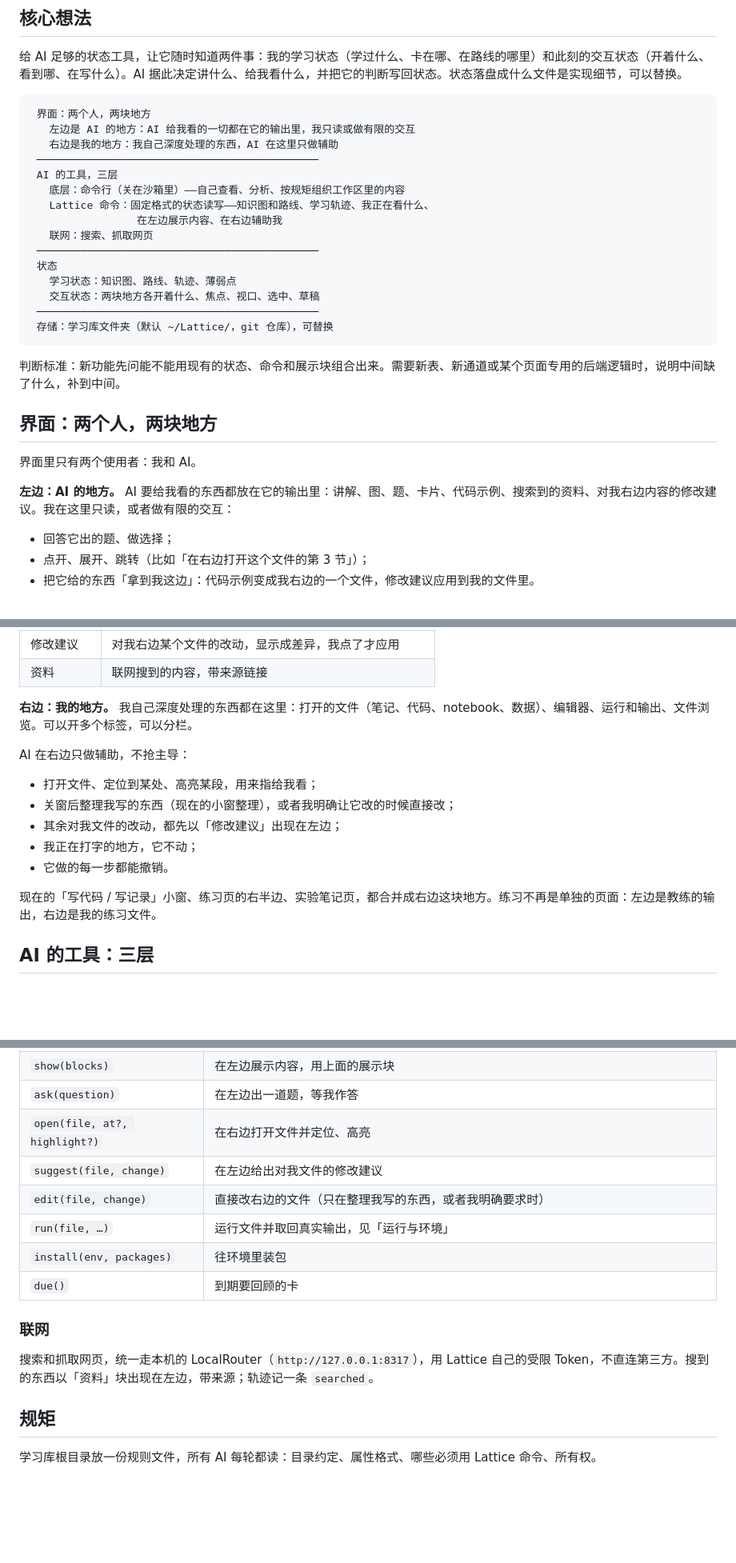
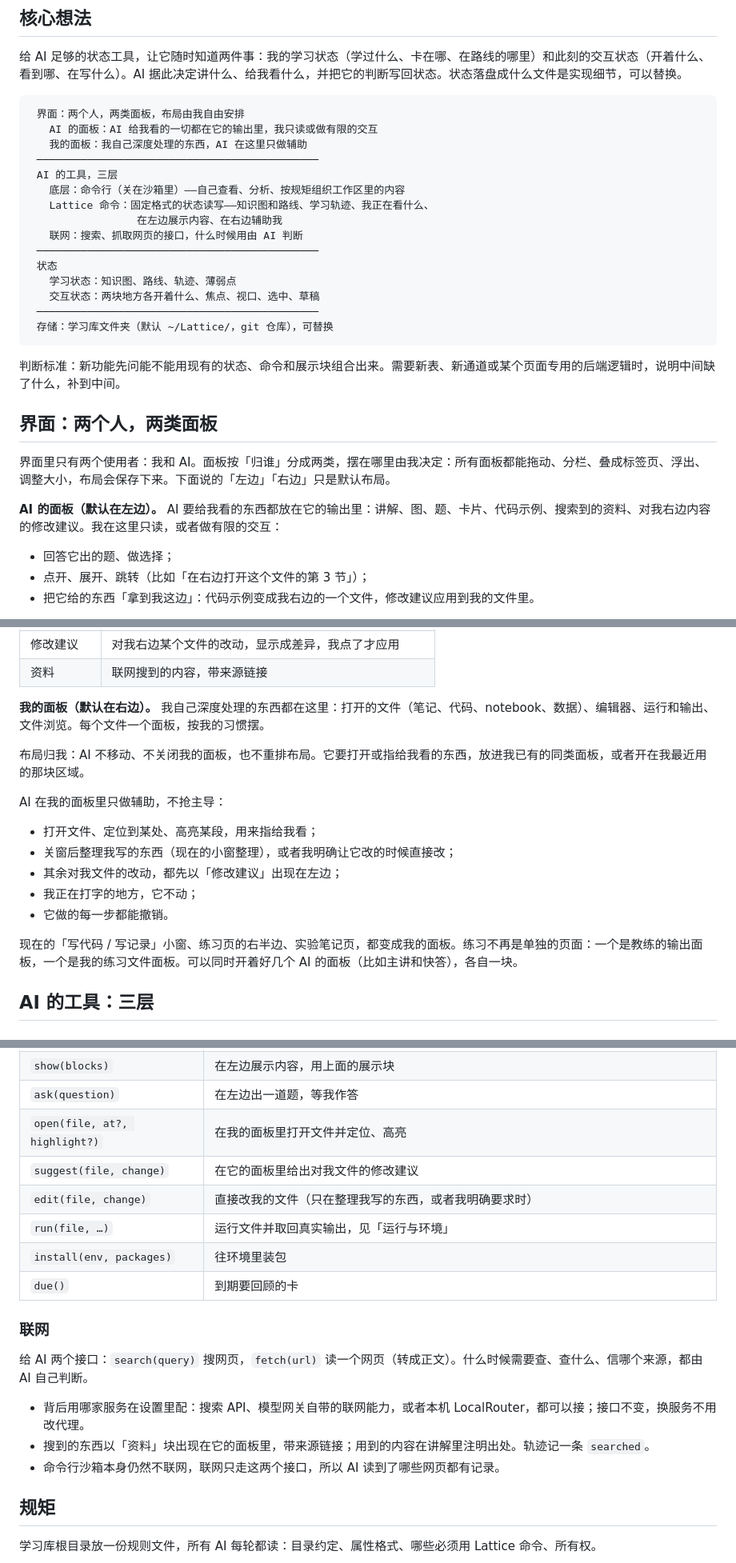
Before and after one commit to vimalinx/lattice, a Markdown page: docs/DESIGN.md, 3 parts joined by grey strips. Shown at 80% size. Rendered like a GitHub page; blank space fills up the shorter version.

Commit message:
Let the learner arrange panels freely and leave web lookups to the agent
Panels are classed by owner rather than position and can be dragged,
split, tabbed, floated and resized, with the layout saved; agents never
rearrange it. Web access is a search/fetch interface whose backend is
configurable, and the agent decides when to use it.

Co-Authored-By: Claude Opus 5.5 <noreply@anthropic.com>

````diff
--- a/docs/DESIGN.md
+++ b/docs/DESIGN.md
@@ -7,15 +7,15 @@
 给 AI 足够的状态工具，让它随时知道两件事：我的学习状态（学过什么、卡在哪、在路线的哪里）和此刻的交互状态（开着什么、看到哪、在写什么）。AI 据此决定讲什么、给我看什么，并把它的判断写回状态。状态落盘成什么文件是实现细节，可以替换。
 
 ```
- 界面：两个人，两块地方
-   左边是 AI 的地方：AI 给我看的一切都在它的输出里，我只读或做有限的交互
-   右边是我的地方：我自己深度处理的东西，AI 在这里只做辅助
+ 界面：两个人，两类面板，布局由我自由安排
+   AI 的面板：AI 给我看的一切都在它的输出里，我只读或做有限的交互
+   我的面板：我自己深度处理的东西，AI 在这里只做辅助
  ─────────────────────────────────────────────
  AI 的工具，三层
    底层：命令行（关在沙箱里）——自己查看、分析、按规矩组织工作区里的内容
    Lattice 命令：固定格式的状态读写——知识图和路线、学习轨迹、我正在看什么、
                  在左边展示内容、在右边辅助我
-   联网：搜索、抓取网页
+   联网：搜索、抓取网页的接口，什么时候用由 AI 判断
  ─────────────────────────────────────────────
  状态
    学习状态：知识图、路线、轨迹、薄弱点
@@ -26,11 +26,11 @@
 
 判断标准：新功能先问能不能用现有的状态、命令和展示块组合出来。需要新表、新通道或某个页面专用的后端逻辑时，说明中间缺了什么，补到中间。
 
-## 界面：两个人，两块地方
+## 界面：两个人，两类面板
 
-界面里只有两个使用者：我和 AI。
+界面里只有两个使用者：我和 AI。面板按「归谁」分成两类，摆在哪里由我决定：所有面板都能拖动、分栏、叠成标签页、浮出、调整大小，布局会保存下来。下面说的「左边」「右边」只是默认布局。
 
-**左边：AI 的地方。** AI 要给我看的东西都放在它的输出里：讲解、图、题、卡片、代码示例、搜索到的资料、对我右边内容的修改建议。我在这里只读，或者做有限的交互：
+**AI 的面板（默认在左边）。** AI 要给我看的东西都放在它的输出里：讲解、图、题、卡片、代码示例、搜索到的资料、对我右边内容的修改建议。我在这里只读，或者做有限的交互：
 
 - 回答它出的题、做选择；
 - 点开、展开、跳转（比如「在右边打开这个文件的第 3 节」）；
@@ -51,9 +51,11 @@ AI 的输出由一组展示块拼成，前端负责渲染。AI 不写 HTML，也
 | 修改建议 | 对我右边某个文件的改动，显示成差异，我点了才应用 |
 | 资料 | 联网搜到的内容，带来源链接 |
 
-**右边：我的地方。** 我自己深度处理的东西都在这里：打开的文件（笔记、代码、notebook、数据）、编辑器、运行和输出、文件浏览。可以开多个标签，可以分栏。
+**我的面板（默认在右边）。** 我自己深度处理的东西都在这里：打开的文件（笔记、代码、notebook、数据）、编辑器、运行和输出、文件浏览。每个文件一个面板，按我的习惯摆。
 
-AI 在右边只做辅助，不抢主导：
+布局归我：AI 不移动、不关闭我的面板，也不重排布局。它要打开或指给我看的东西，放进我已有的同类面板，或者开在我最近用的那块区域。
+
+AI 在我的面板里只做辅助，不抢主导：
 
 - 打开文件、定位到某处、高亮某段，用来指给我看；
 - 关窗后整理我写的东西（现在的小窗整理），或者我明确让它改的时候直接改；
@@ -61,7 +63,7 @@ AI 在右边只做辅助，不抢主导：
 - 我正在打字的地方，它不动；
 - 它做的每一步都能撤销。
 
-现在的「写代码 / 写记录」小窗、练习页的右半边、实验笔记页，都合并成右边这块地方。练习不再是单独的页面：左边是教练的输出，右边是我的练习文件。
+现在的「写代码 / 写记录」小窗、练习页的右半边、实验笔记页，都变成我的面板。练习不再是单独的页面：一个是教练的输出面板，一个是我的练习文件面板。可以同时开着好几个 AI 的面板（比如主讲和快答），各自一块。
 
 ## AI 的工具：三层
 
@@ -90,16 +92,20 @@ AI 有一个命令行，用来自己查看、搜索、分析工作区里的内
 | `screen()` | 我此刻的交互状态，见下 |
 | `show(blocks)` | 在左边展示内容，用上面的展示块 |
 | `ask(question)` | 在左边出一道题，等我作答 |
-| `open(file, at?, highlight?)` | 在右边打开文件并定位、高亮 |
-| `suggest(file, change)` | 在左边给出对我文件的修改建议 |
-| `edit(file, change)` | 直接改右边的文件（只在整理我写的东西，或者我明确要求时） |
+| `open(file, at?, highlight?)` | 在我的面板里打开文件并定位、高亮 |
+| `suggest(file, change)` | 在它的面板里给出对我文件的修改建议 |
+| `edit(file, change)` | 直接改我的文件（只在整理我写的东西，或者我明确要求时） |
 | `run(file, …)` | 运行文件并取回真实输出，见「运行与环境」 |
 | `install(env, packages)` | 往环境里装包 |
 | `due()` | 到期要回顾的卡 |
 
 ### 联网
 
-搜索和抓取网页，统一走本机的 LocalRouter（`http://127.0.0.1:8317`），用 Lattice 自己的受限 Token，不直连第三方。搜到的东西以「资料」块出现在左边，带来源；轨迹记一条 `searched`。
+给 AI 两个接口：`search(query)` 搜网页，`fetch(url)` 读一个网页（转成正文）。什么时候需要查、查什么、信哪个来源，都由 AI 自己判断。
+
+- 背后用哪家服务在设置里配：搜索 API、模型网关自带的联网能力，或者本机 LocalRouter，都可以接；接口不变，换服务不用改代理。
+- 搜到的东西以「资料」块出现在它的面板里，带来源链接；用到的内容在讲解里注明出处。轨迹记一条 `searched`。
+- 命令行沙箱本身仍然不联网，联网只走这两个接口，所以 AI 读到了哪些网页都有记录。
 
 ## 规矩
 
````
Also changed, not shown: other parts of docs/DESIGN.md (+5 -4 lines).
